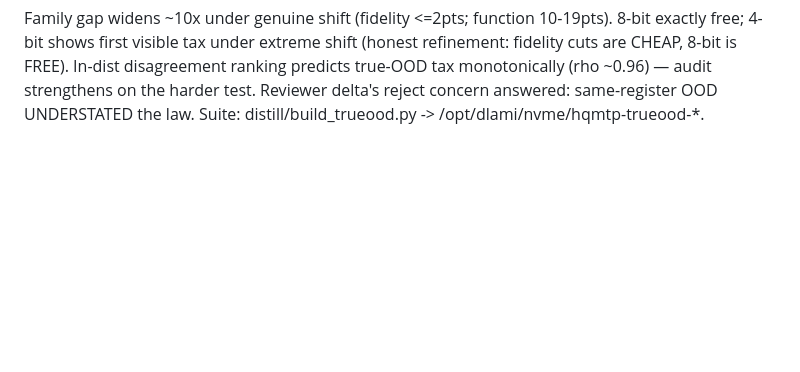
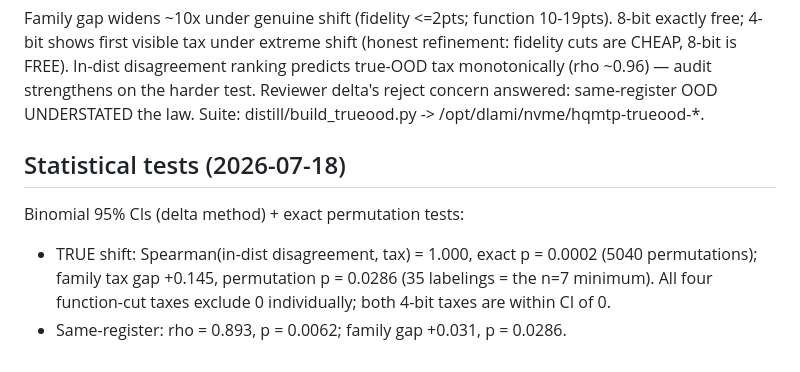
Before and after one commit to avifenesh/hqmtp, a Markdown page: results/engine-e2e-v1.md, the part around the change. GitHub-like rendering; blank space fills up the shorter version.

Commit message:
results: CIs + exact permutation tests — audit rho=1.000 (p=2e-4) on true shift; family gap significant at n=7 maximum

```diff
--- a/results/engine-e2e-v1.md
+++ b/results/engine-e2e-v1.md
@@ -348,3 +348,12 @@ refinement: fidelity cuts are CHEAP, 8-bit is FREE). In-dist disagreement rankin
 predicts true-OOD tax monotonically (rho ~0.96) — audit strengthens on the harder
 test. Reviewer delta's reject concern answered: same-register OOD UNDERSTATED the
 law. Suite: distill/build_trueood.py -> /opt/dlami/nvme/hqmtp-trueood-*.
+
+## Statistical tests (2026-07-18)
+
+Binomial 95% CIs (delta method) + exact permutation tests:
+- TRUE shift: Spearman(in-dist disagreement, tax) = 1.000, exact p = 0.0002
+  (5040 permutations); family tax gap +0.145, permutation p = 0.0286 (35
+  labelings = the n=7 minimum). All four function-cut taxes exclude 0
+  individually; both 4-bit taxes are within CI of 0.
+- Same-register: rho = 0.893, p = 0.0062; family gap +0.031, p = 0.0286.
```
